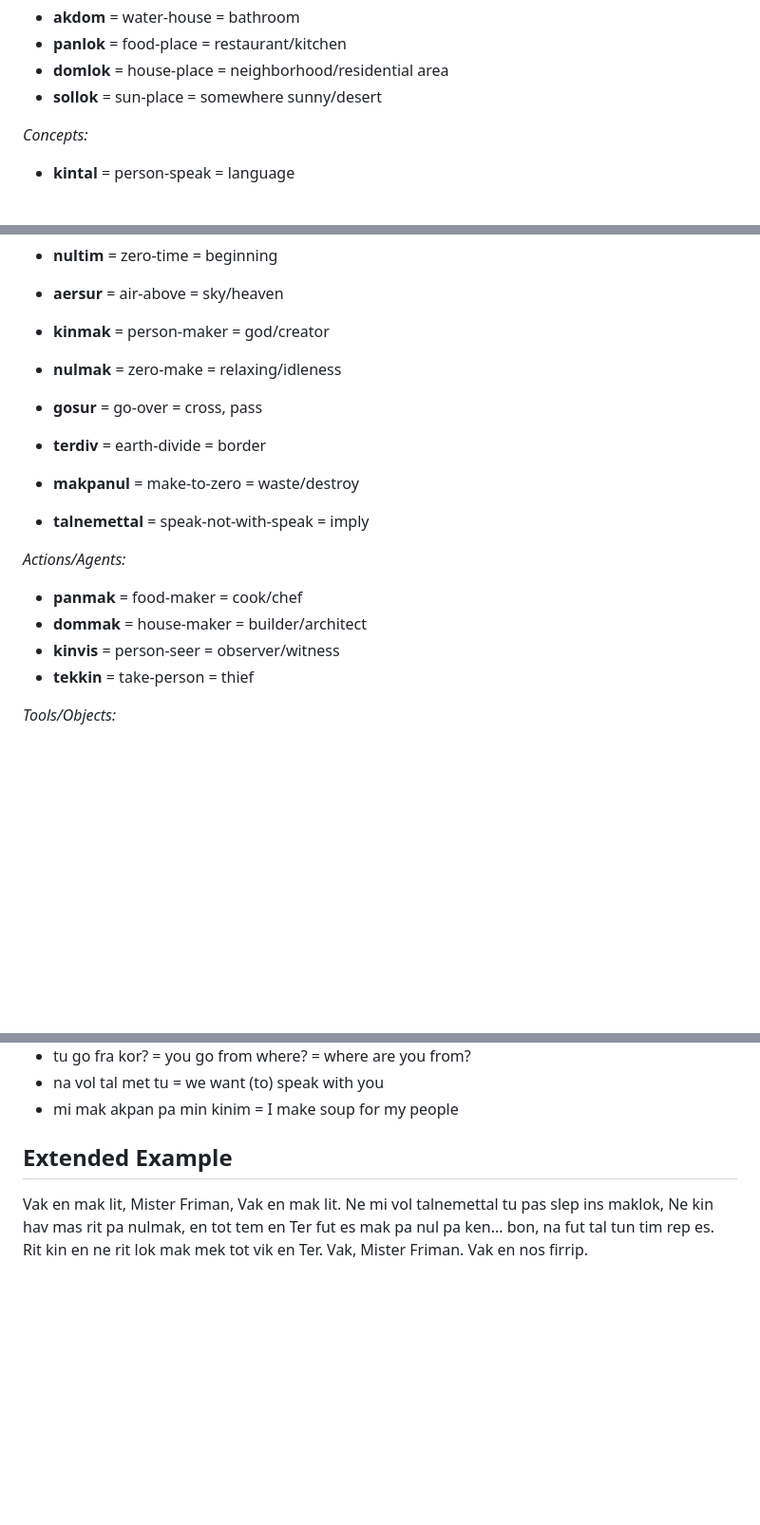
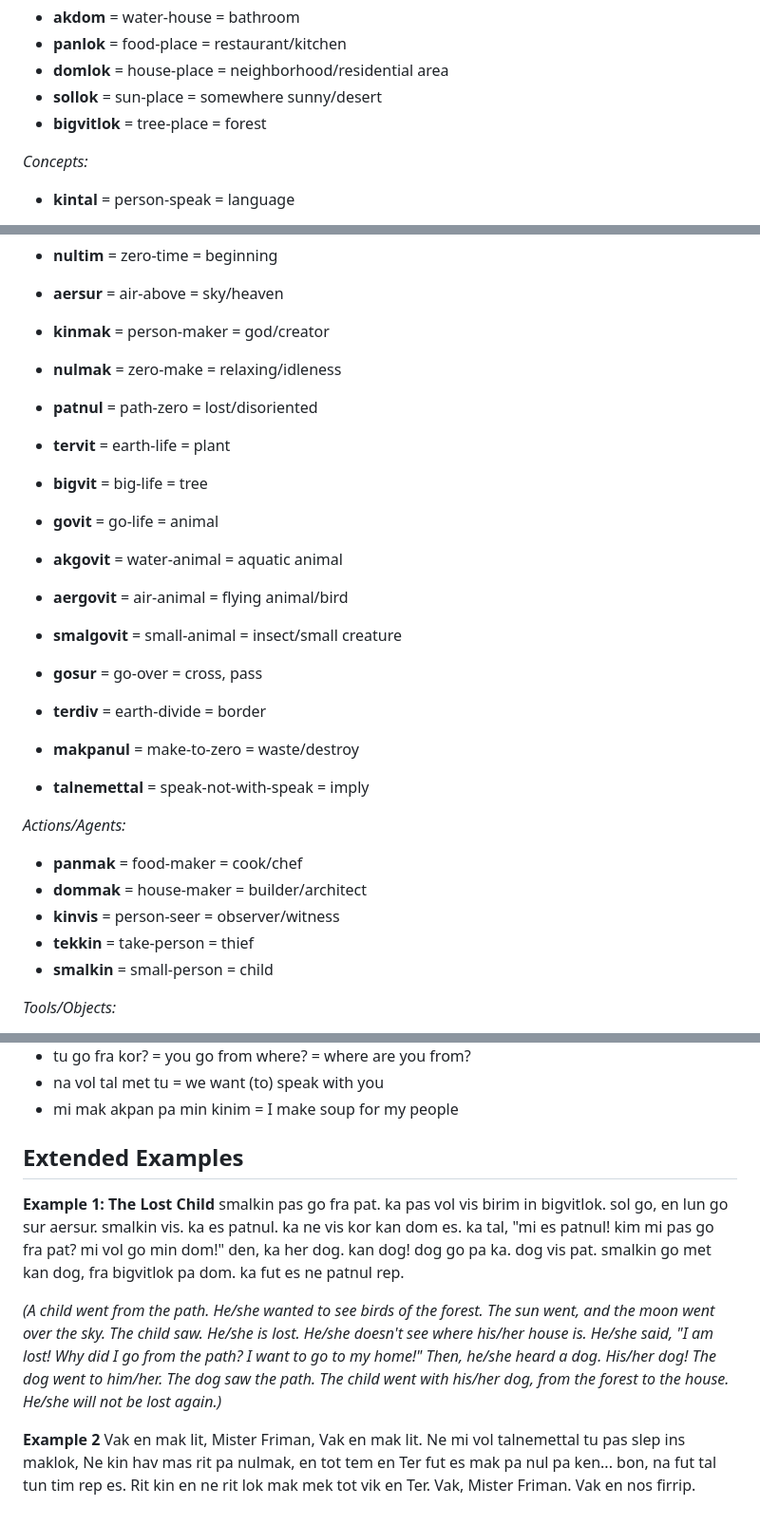
Before and after one commit to fairhill1/tiktak, a Markdown page: kintal_v1.md, 3 parts joined by grey strips. Shown: that part at 95% size. Rendered like a GitHub page; blank space fills up the shorter version.

Commit message:
smalkin and short story

```diff
--- a/kintal_v1.md
+++ b/kintal_v1.md
@@ -336,6 +336,7 @@ Examples in sentences:
 - **panlok** = food-place = restaurant/kitchen
 - **domlok** = house-place = neighborhood/residential area
 - **sollok** = sun-place = somewhere sunny/desert
+- **bigvitlok** = tree-place = forest
 
 *Concepts:*
 - **kintal** = person-speak = language
@@ -348,6 +349,13 @@ Examples in sentences:
 - **aersur** = air-above = sky/heaven
 - **kinmak** = person-maker = god/creator
 - **nulmak** = zero-make = relaxing/idleness
+- **patnul** = path-zero = lost/disoriented
+- **tervit** = earth-life = plant
+- **bigvit** = big-life = tree
+- **govit** = go-life = animal
+- **akgovit** = water-animal = aquatic animal
+- **aergovit** = air-animal = flying animal/bird
+- **smalgovit** = small-animal = insect/small creature
 - **gosur** = go-over = cross, pass
 - **terdiv** = earth-divide = border
 
@@ -359,6 +367,7 @@ Examples in sentences:
 - **dommak** = house-maker = builder/architect
 - **kinvis** = person-seer = observer/witness
 - **tekkin** = take-person = thief
+- **smalkin** = small-person = child
 
 *Tools/Objects:*
 - **akdom** could also mean = water-container (context dependent)
@@ -541,6 +550,13 @@ Examples in sentences:
 - na vol tal met tu = we want (to) speak with you
 - mi mak akpan pa min kinim = I make soup for my people
 
-## Extended Example
+## Extended Examples
+
+**Example 1: The Lost Child**
+smalkin pas go fra pat. ka pas vol vis birim in bigvitlok. sol go, en lun go sur aersur. smalkin vis. ka es patnul. ka ne vis kor kan dom es. ka tal, "mi es patnul! kim mi pas go fra pat? mi vol go min dom!" den, ka her dog. kan dog! dog go pa ka. dog vis pat. smalkin go met kan dog, fra bigvitlok pa dom. ka fut es ne patnul rep.
+
+*(A child went from the path. He/she wanted to see birds of the forest. The sun went, and the moon went over the sky. The child saw. He/she is lost. He/she doesn't see where his/her house is. He/she said, "I am lost! Why did I go from the path? I want to go to my home!" Then, he/she heard a dog. His/her dog! The dog went to him/her. The dog saw the path. The child went with his/her dog, from the forest to the house. He/she will not be lost again.)*
+
+**Example 2**
 Vak en mak lit, Mister Friman, Vak en mak lit. Ne mi vol talnemettal tu pas slep ins maklok, Ne kin hav mas rit pa nulmak, en tot tem en Ter fut es mak pa nul pa ken... bon, na fut tal tun tim rep es.
 Rit kin en ne rit lok mak mek tot vik en Ter. Vak, Mister Friman. Vak en nos firrip.
```
Also changed, not shown: the_lost_cat.md (added, +25 -0 lines).
